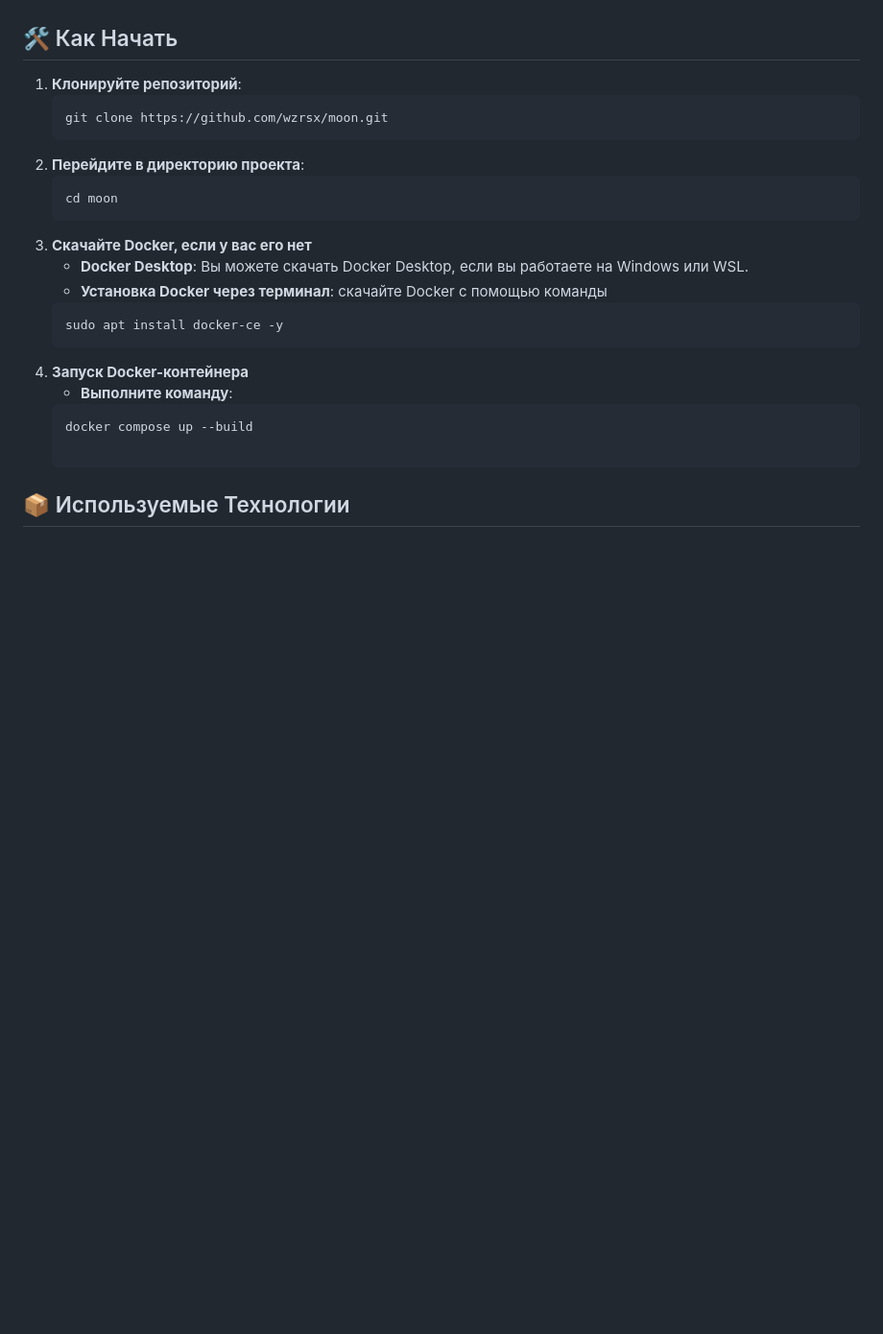
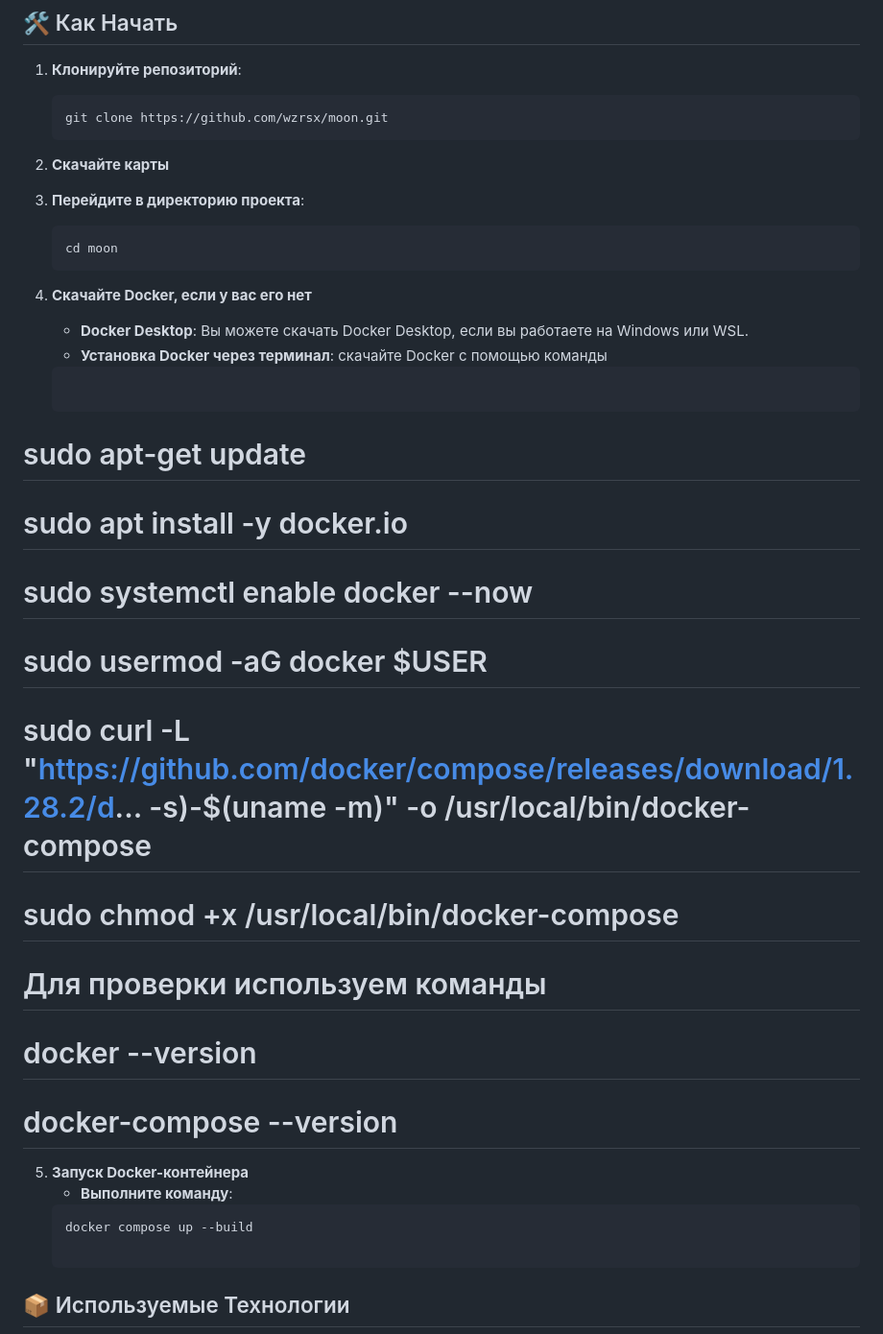
Before and after one commit to wzrsx/moon, a Markdown page: README.md, the part around the change. Shown at 96% size. Rendered like a GitHub page; blank space fills up the shorter version.

````diff
--- a/README.md
+++ b/README.md
@@ -16,15 +16,27 @@
 1. **Клонируйте репозиторий**:
    ```bash
    git clone https://github.com/wzrsx/moon.git
-2. **Перейдите в директорию проекта**:
+2. **Скачайте карты**
+
+3. **Перейдите в директорию проекта**:
    ```bash
    cd moon
-3. **Скачайте Docker, если у вас его нет**
+4. **Скачайте Docker, если у вас его нет**
    - **Docker Desktop**: Вы можете скачать Docker Desktop, если вы работаете на Windows или WSL.
    - **Установка Docker через терминал**: скачайте Docker с помощью команды
    ```bash
-   sudo apt install docker-ce -y
-4. **Запуск Docker-контейнера**
+# sudo apt-get update
+# sudo apt install -y docker.io
+# sudo systemctl enable docker --now
+# sudo usermod -aG docker $USER
+#  sudo curl -L "https://github.com/docker/compose/releases/download/1.28.2/d... -s)-$(uname -m)" -o /usr/local/bin/docker-compose
+# sudo chmod +x /usr/local/bin/docker-compose
+
+# Для проверки используем команды
+# docker --version
+# docker-compose --version
+
+5. **Запуск Docker-контейнера**
    - **Выполните команду**:
    ```bash
    docker compose up --build
````
